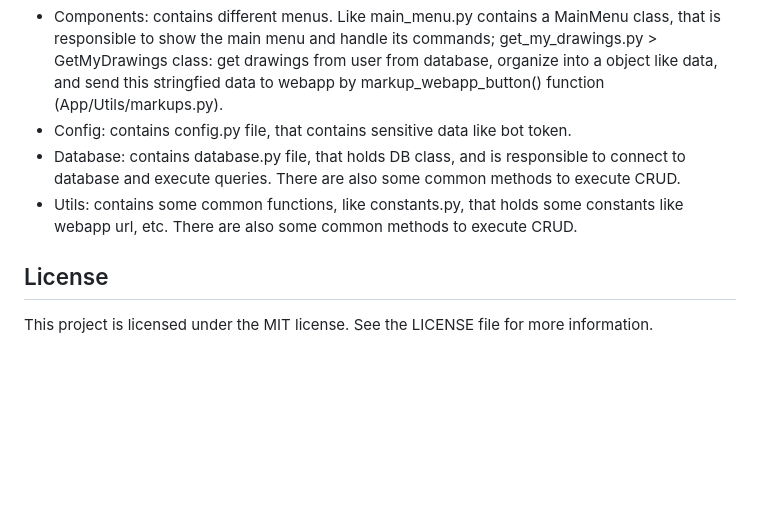
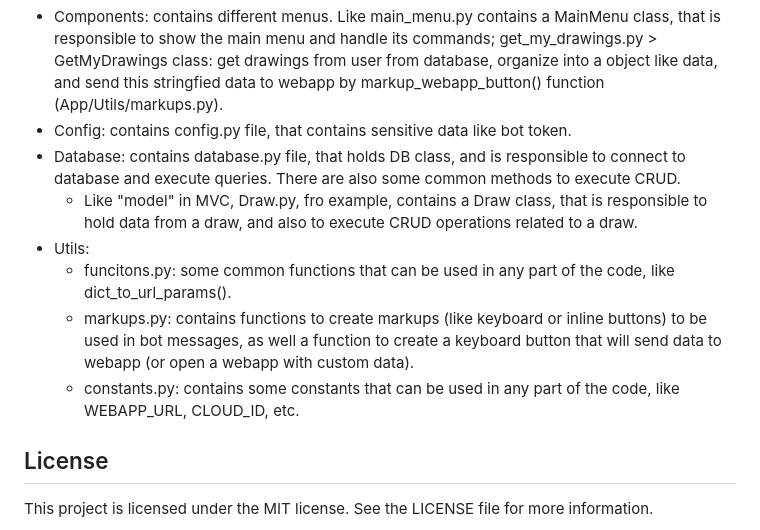
Before and after one commit to arthurrogado/drawingminiappbot, a Markdown page: readme.md, the part around the change. Drawn GitHub-style; blank space fills up the shorter version.

Commit message:
update readme and remove database.db from commits

```diff
--- a/readme.md
+++ b/readme.md
@@ -74,7 +74,12 @@ C:.
 - Components: contains different menus. Like main_menu.py contains a MainMenu class, that is responsible to show the main menu and handle its commands; get_my_drawings.py > GetMyDrawings class: get drawings from user from database, organize into a object like data, and send this stringfied data to webapp by markup_webapp_button() function (App/Utils/markups.py).
 - Config: contains config.py file, that contains sensitive data like bot token.
 - Database: contains database.py file, that holds DB class, and is responsible to connect to database and execute queries. There are also some common methods to execute CRUD.
-- Utils: contains some common functions, like constants.py, that holds some constants like webapp url, etc. There are also some common methods to execute CRUD.
+    - Like "model" in MVC, Draw.py, fro example, contains a Draw class, that is responsible to hold data from a draw, and also to execute CRUD operations related to a draw.
+- Utils:
+    - funcitons.py: some common functions that can be used in any part of the code, like dict_to_url_params().
+    - markups.py: contains functions to create markups (like keyboard or inline buttons) to be used in bot messages, as well a function to create a keyboard button that will send data to webapp (or open a webapp with custom data).
+    - constants.py: contains some constants that can be used in any part of the code, like WEBAPP_URL, CLOUD_ID, etc.
+
 
 ## License
 This project is licensed under the MIT license. See the LICENSE file for more information.
```
